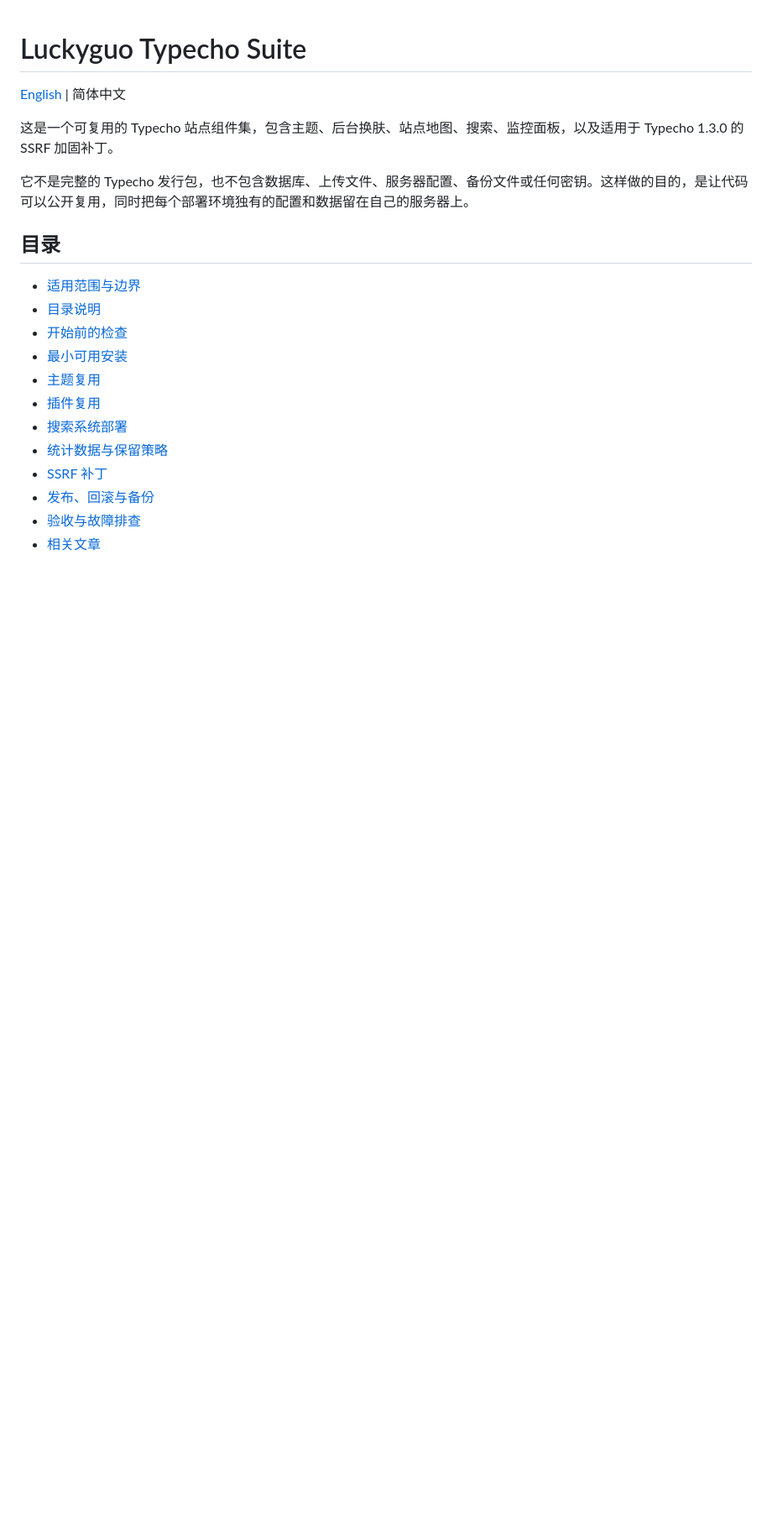
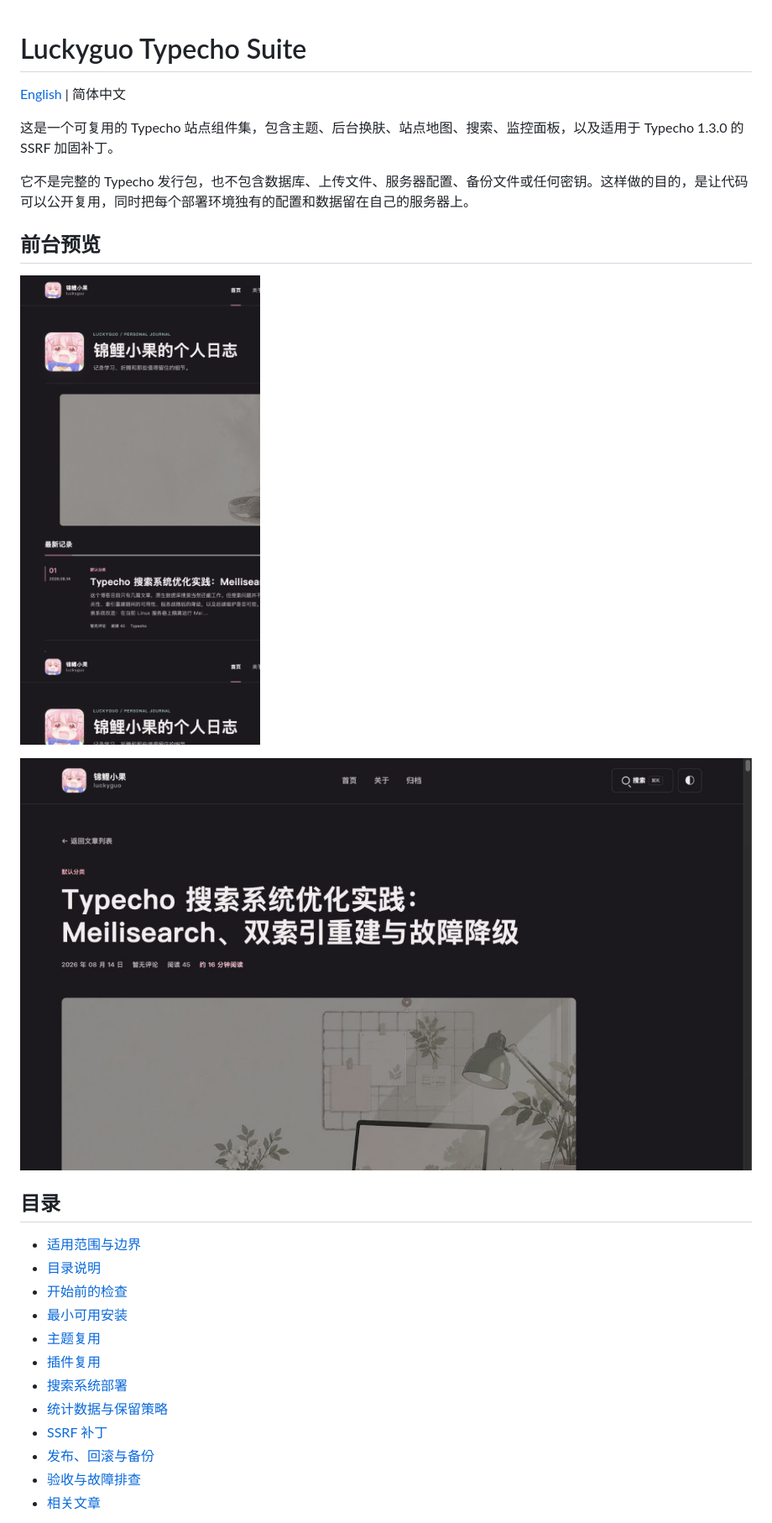
Before and after one commit to jinlio/luckyguo-typecho-suite, a Markdown page: README.zh-CN.md, the part around the change. Shown: that part at 84% size. Drawn GitHub-style; pictures changed too: docs/screenshots/blog-home.jpg (added), docs/screenshots/search-article.jpg (added); blank space fills up the shorter version.

```diff
--- a/README.zh-CN.md
+++ b/README.zh-CN.md
@@ -5,6 +5,12 @@
 这是一个可复用的 Typecho 站点组件集，包含主题、后台换肤、站点地图、搜索、监控面板，以及适用于 Typecho 1.3.0 的 SSRF 加固补丁。
 
 它不是完整的 Typecho 发行包，也不包含数据库、上传文件、服务器配置、备份文件或任何密钥。这样做的目的，是让代码可以公开复用，同时把每个部署环境独有的配置和数据留在自己的服务器上。
+
+## 前台预览
+
+![Luckyguo Typecho 博客首页](docs/screenshots/blog-home.jpg)
+
+![搜索系统优化文章](docs/screenshots/search-article.jpg)
 
 ## 目录
 
```
Also changed, not shown: README.md (+6 -0 lines).
